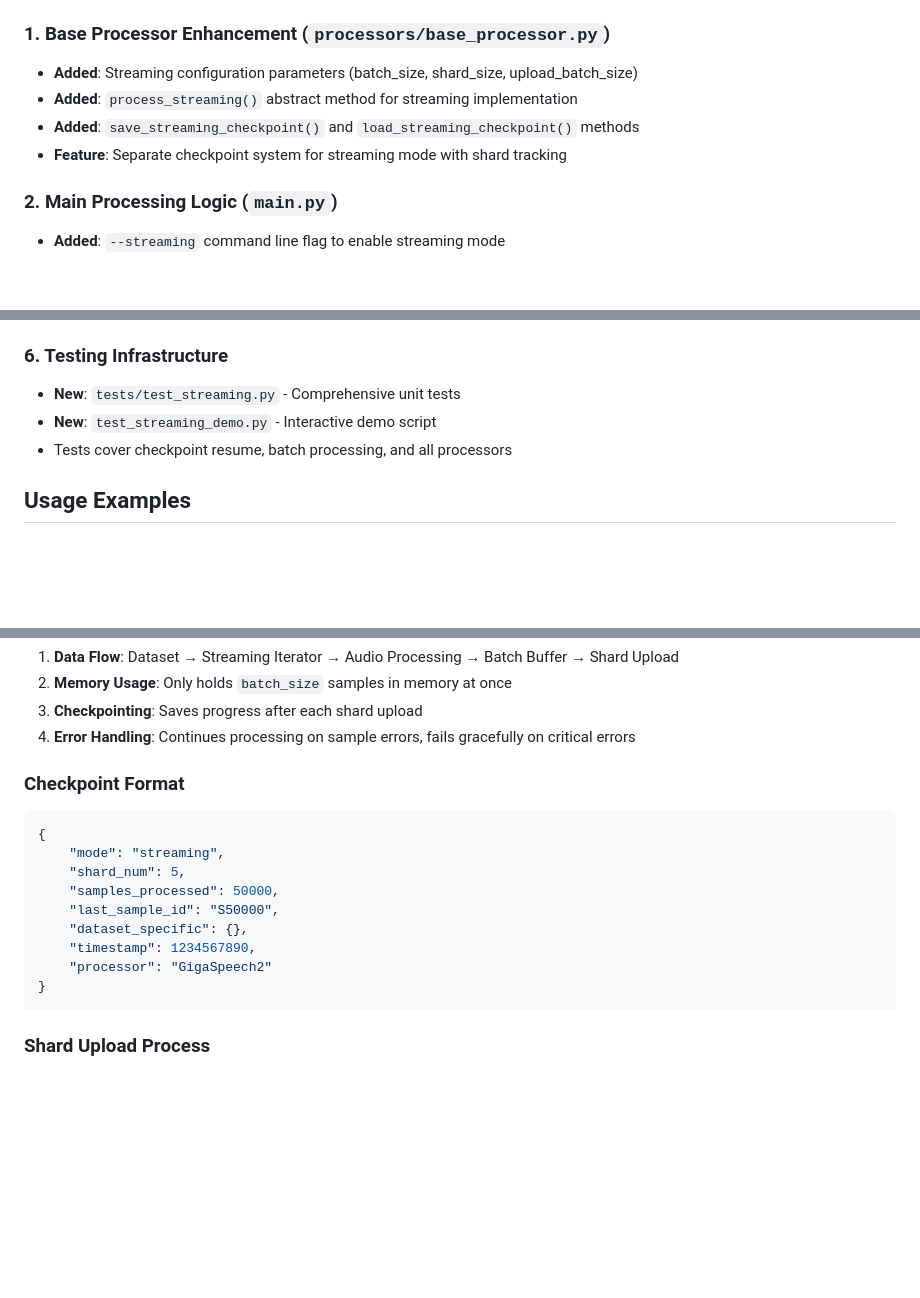
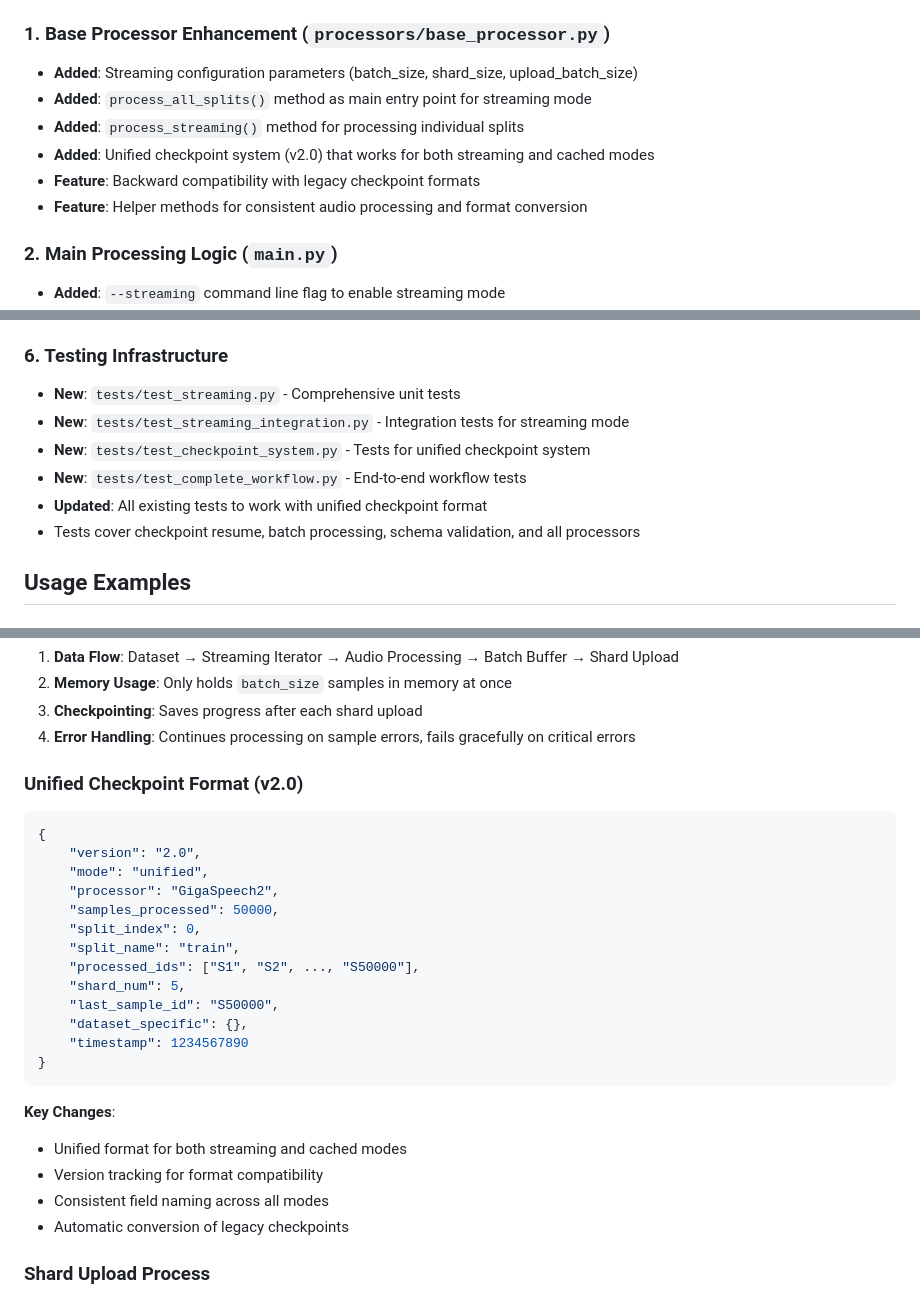
Before and after one commit to ThanaritKanjanametawatAU/ThaiDatasetGathering, a Markdown page: docs/STREAMING_CHANGELOG.md, 3 parts joined by grey strips. GitHub-like rendering; blank space fills up the shorter version.

Commit message:
Update streaming changelog with latest improvements
- Documented unified checkpoint format (v2.0) with examples
- Added new test infrastructure details
- Included recent improvements section for January 2025
- Updated base processor enhancements with new methods

🤖 Generated with [Claude Code](https://claude.ai/code)

Co-Authored-By: Claude <noreply@anthropic.com>

````diff
--- a/docs/STREAMING_CHANGELOG.md
+++ b/docs/STREAMING_CHANGELOG.md
@@ -7,9 +7,11 @@ Added streaming mode support to process large datasets without requiring full do
 
 ### 1. Base Processor Enhancement (`processors/base_processor.py`)
 - **Added**: Streaming configuration parameters (batch_size, shard_size, upload_batch_size)
-- **Added**: `process_streaming()` abstract method for streaming implementation
-- **Added**: `save_streaming_checkpoint()` and `load_streaming_checkpoint()` methods
-- **Feature**: Separate checkpoint system for streaming mode with shard tracking
+- **Added**: `process_all_splits()` method as main entry point for streaming mode
+- **Added**: `process_streaming()` method for processing individual splits
+- **Added**: Unified checkpoint system (v2.0) that works for both streaming and cached modes
+- **Feature**: Backward compatibility with legacy checkpoint formats
+- **Feature**: Helper methods for consistent audio processing and format conversion
 
 ### 2. Main Processing Logic (`main.py`)
 - **Added**: `--streaming` command line flag to enable streaming mode
@@ -57,8 +59,11 @@ STREAMING_CONFIG = {
 
 ### 6. Testing Infrastructure
 - **New**: `tests/test_streaming.py` - Comprehensive unit tests
-- **New**: `test_streaming_demo.py` - Interactive demo script
-- Tests cover checkpoint resume, batch processing, and all processors
+- **New**: `tests/test_streaming_integration.py` - Integration tests for streaming mode
+- **New**: `tests/test_checkpoint_system.py` - Tests for unified checkpoint system
+- **New**: `tests/test_complete_workflow.py` - End-to-end workflow tests
+- **Updated**: All existing tests to work with unified checkpoint format
+- Tests cover checkpoint resume, batch processing, schema validation, and all processors
 
 ## Usage Examples
 
@@ -102,18 +107,28 @@ python main.py --fresh --all --streaming --sample --sample-size 10
 3. **Checkpointing**: Saves progress after each shard upload
 4. **Error Handling**: Continues processing on sample errors, fails gracefully on critical errors
 
-### Checkpoint Format
+### Unified Checkpoint Format (v2.0)
 ```json
 {
-    "mode": "streaming",
+    "version": "2.0",
+    "mode": "unified",
+    "processor": "GigaSpeech2",
+    "samples_processed": 50000,
+    "split_index": 0,
+    "split_name": "train",
+    "processed_ids": ["S1", "S2", ..., "S50000"],
     "shard_num": 5,
-    "samples_processed": 50000,
     "last_sample_id": "S50000",
     "dataset_specific": {},
-    "timestamp": 1234567890,
-    "processor": "GigaSpeech2"
+    "timestamp": 1234567890
 }
 ```
+
+**Key Changes**:
+- Unified format for both streaming and cached modes
+- Version tracking for format compatibility
+- Consistent field naming across all modes
+- Automatic conversion of legacy checkpoints
 
 ### Shard Upload Process
 1. Accumulate samples in buffer
````
Also changed, not shown: other parts of docs/STREAMING_CHANGELOG.md (+8 -0 lines).
